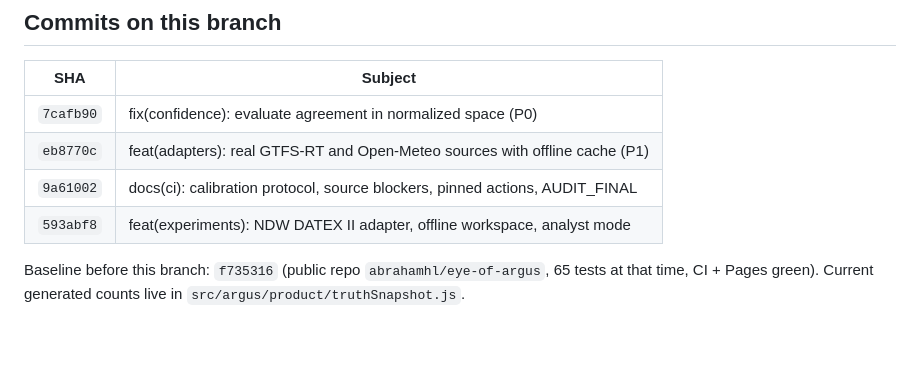
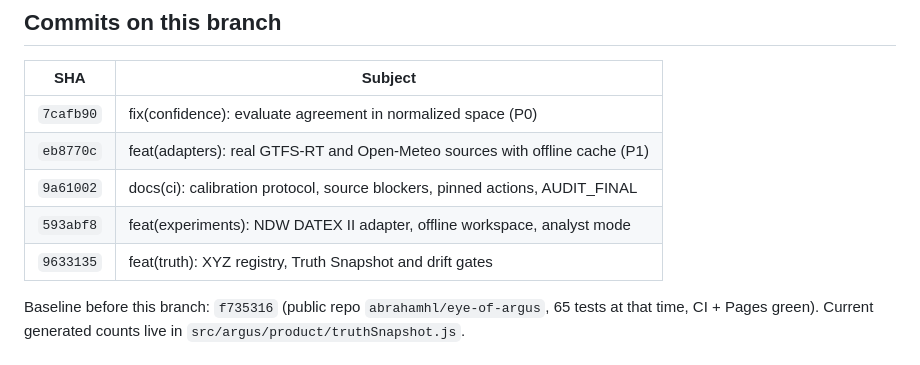
Before and after one commit to abrahamhl/eye-of-argus, a Markdown page: AUDIT_FINAL.md, the part around the change. Drawn GitHub-style; blank space fills up the shorter version.

Commit message:
docs(audit): record truth-layer commit in AUDIT_FINAL

```diff
--- a/AUDIT_FINAL.md
+++ b/AUDIT_FINAL.md
@@ -11,6 +11,7 @@ Date: 2026-09-20. Model: DeepSeek V4.1 Flash.
 | `eb8770c` | feat(adapters): real GTFS-RT and Open-Meteo sources with offline cache (P1) |
 | `9a61002` | docs(ci): calibration protocol, source blockers, pinned actions, AUDIT_FINAL |
 | `593abf8` | feat(experiments): NDW DATEX II adapter, offline workspace, analyst mode |
+| `9633135` | feat(truth): XYZ registry, Truth Snapshot and drift gates |
 
 Baseline before this branch: `f735316` (public repo `abrahamhl/eye-of-argus`,
 65 tests at that time, CI + Pages green). Current generated counts live in
```
